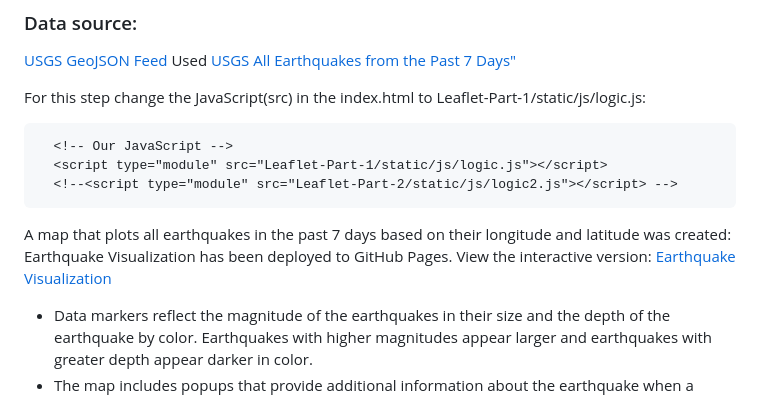
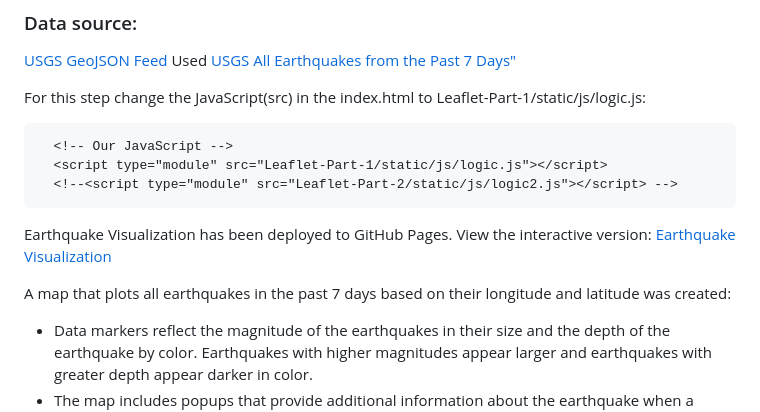
Before and after one commit to RituNandi/leaflet-challenge, a Markdown page: README.md, the part around the change. Drawn GitHub-style.

````diff
--- a/README.md
+++ b/README.md
@@ -28,8 +28,9 @@ For this step change the JavaScript(src) in the index.html to Leaflet-Part-1/sta
   <!--<script type="module" src="Leaflet-Part-2/static/js/logic2.js"></script> -->
 ```
 
+Earthquake Visualization has been deployed to GitHub Pages. View the interactive version: [Earthquake Visualization](https://ritunandi.github.io/leaflet-challenge/)
+
 A map that plots all earthquakes in the past 7 days based on their longitude and latitude was created:
-Earthquake Visualization has been deployed to GitHub Pages. View the interactive version: [Earthquake Visualization](https://ritunandi.github.io/leaflet-challenge/)
 
 * Data markers reflect the magnitude of the earthquakes in their size and the depth of the earthquake by color. Earthquakes with higher magnitudes appear larger and
   earthquakes with greater depth appear darker in color.
````
